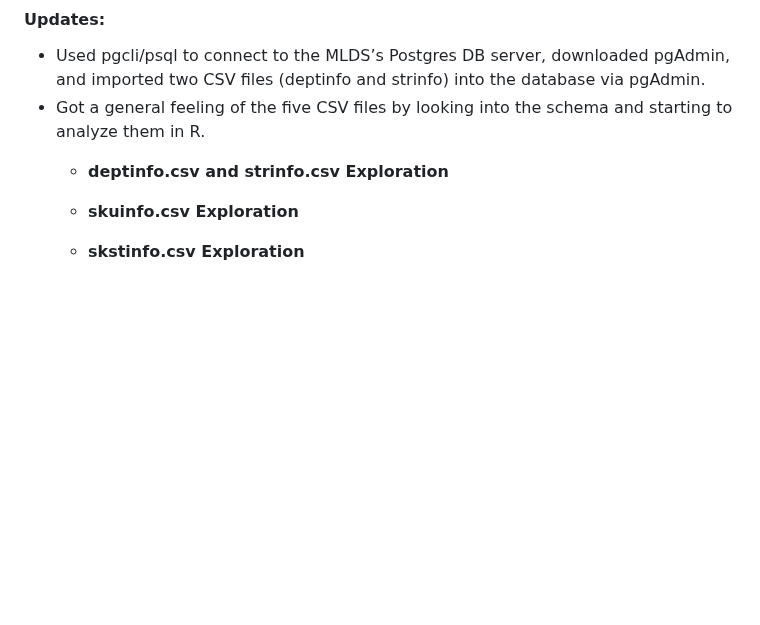
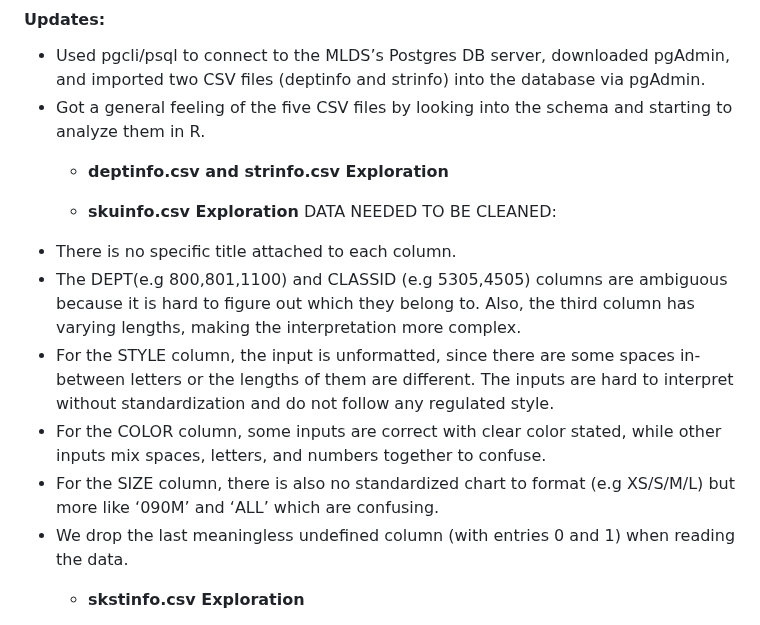
Before and after one commit to TianyuWu-Henry/MLDS400_Group5, a Markdown page: README.md, the part around the change. Drawn GitHub-style; blank space fills up the shorter version.

Commit message:
Update README.md
Add info about skuinfo.csv

```diff
--- a/README.md
+++ b/README.md
@@ -11,7 +11,13 @@ Group Members: Xiyi Lin, Omar Shatrat, Fanqi Song, Tianyu Wu
     + **deptinfo.csv and strinfo.csv Exploration**
 
     + **skuinfo.csv Exploration**
-
+DATA NEEDED TO BE CLEANED:
+- There is no specific title attached to each column.
+- The DEPT(e.g 800,801,1100) and CLASSID (e.g 5305,4505) columns are ambiguous because it is hard to figure out which they belong to. Also, the third column has varying lengths, making the interpretation more complex.
+- For the STYLE column, the input is unformatted, since there are some spaces in-between letters or the lengths of them are different. The inputs are hard to interpret without standardization and do not follow any regulated style.
+- For the COLOR column, some inputs are correct with clear color stated, while other inputs mix spaces, letters, and numbers together to confuse.
+- For the SIZE column, there is also no standardized chart to format (e.g XS/S/M/L) but more like ‘090M’ and ‘ALL’ which are confusing.
+- We drop the last meaningless undefined column (with entries 0 and 1) when reading the data.
     + **skstinfo.csv Exploration**
 
       There is an extra column that is unknown or not in the DB schema given. There are 39,230,145 observations with 5 columns (SKU, STORE, COST, RETAIL, UNKNOWN)
```
